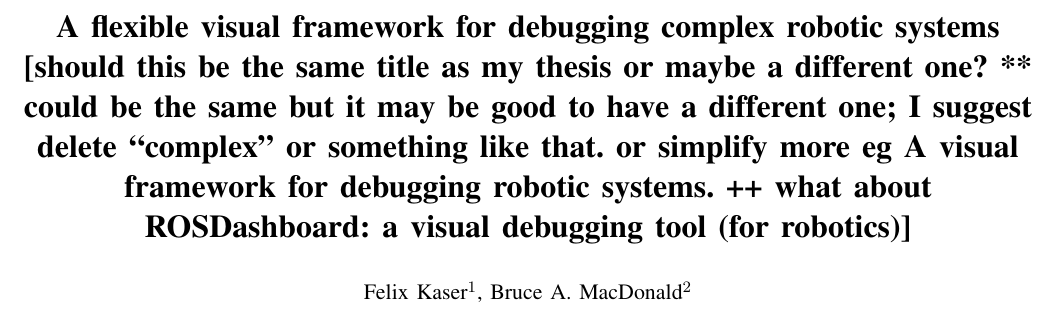
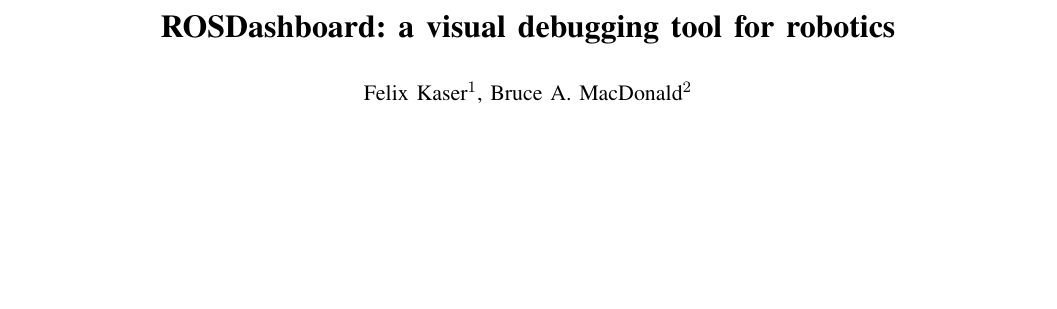
Before and after one commit to kaserf/master_thesis, a LaTeX paper (icra-paper/icra-paper.tex): part of page 1 of 6 before the commit and part of page 1 of 5 after it, cut at the place of the change, the shorter picture padded with empty space. Compiled offline with pdfLaTeX; the source files are stored in an older character set and shown here as Unicode.

Commit message:
finalized title

```diff
--- a/icra-paper/icra-paper.tex
+++ b/icra-paper/icra-paper.tex
@@ -28,7 +28,7 @@
 \usepackage{graphicx}
 
 \title{\LARGE \bf
-A flexible visual framework for debugging complex robotic systems [should this be the same title as my thesis or maybe a different one? ** could be the same but it may be good to have a different one; I suggest delete ``complex'' or something like that. or simplify more eg A visual framework for debugging robotic systems. ++ what about ROSDashboard: a visual debugging tool (for robotics)]
+ROSDashboard: a visual debugging tool for robotics
 }
 
 %\author{ \parbox{3 in}{\centering Huibert Kwakernaak*
```
